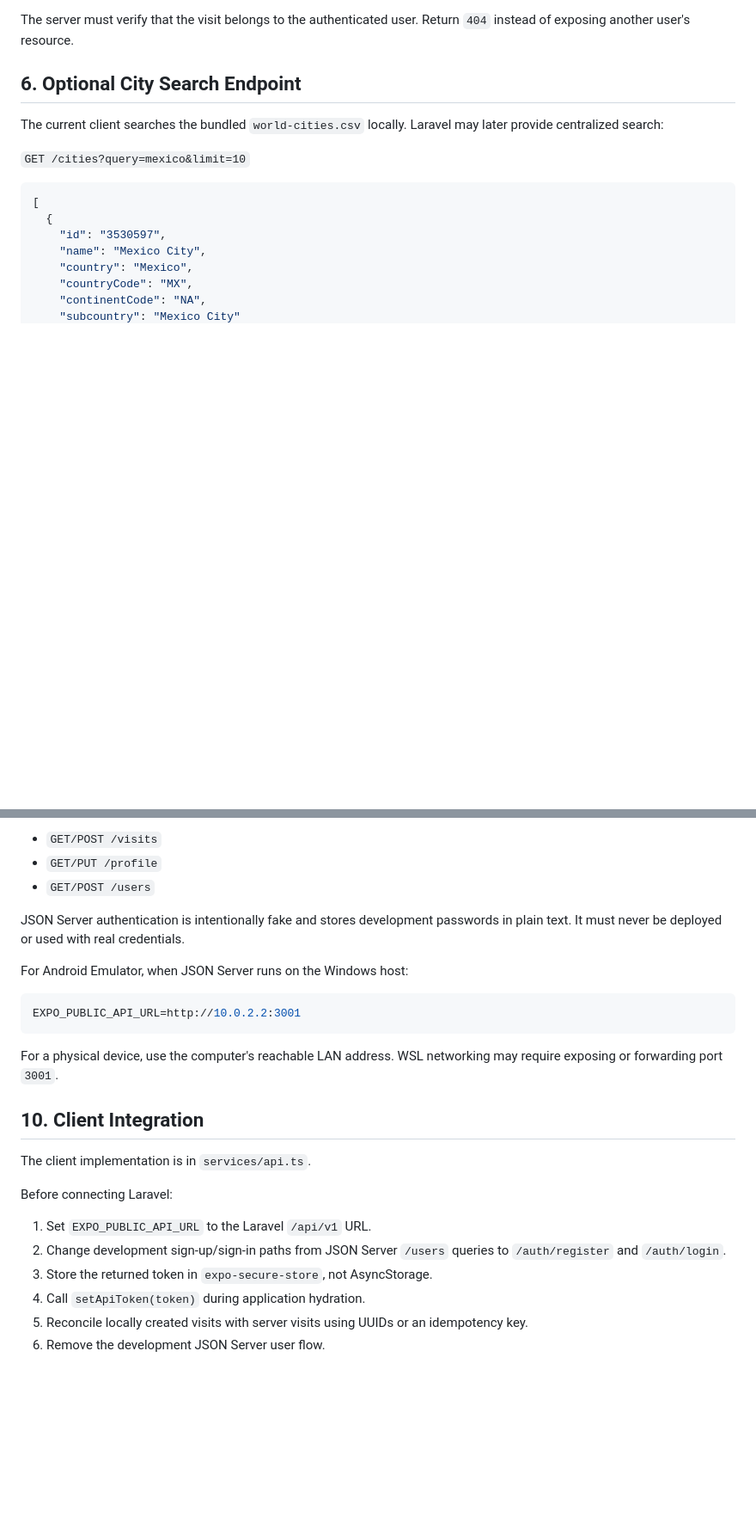
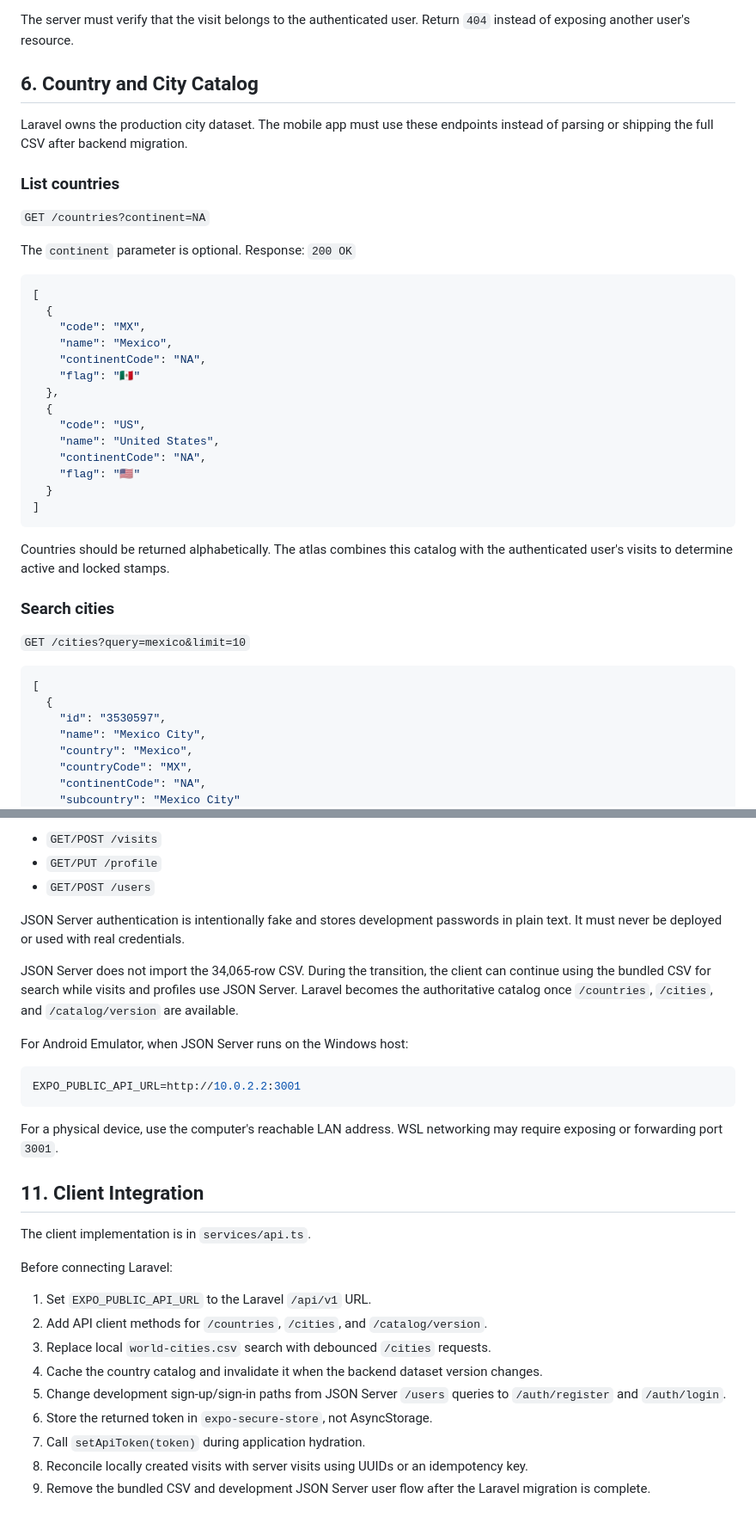
Before and after one commit to Joshep-ai-dev/Stampo, a Markdown page: docs/backend-api.md, 2 parts joined by grey strips. Shown at 86% size. GitHub-like rendering; blank space fills up the shorter version.

````diff
--- a/docs/backend-api.md
+++ b/docs/backend-api.md
@@ -249,9 +273,36 @@ Response: `204 No Content`.
 
 The server must verify that the visit belongs to the authenticated user. Return `404` instead of exposing another user's resource.
 
-## 6. Optional City Search Endpoint
+## 6. Country and City Catalog
 
-The current client searches the bundled `world-cities.csv` locally. Laravel may later provide centralized search:
+Laravel owns the production city dataset. The mobile app must use these endpoints instead of parsing or shipping the full CSV after backend migration.
+
+### List countries
+
+`GET /countries?continent=NA`
+
+The `continent` parameter is optional. Response: `200 OK`
+
+```json
+[
+  {
+    "code": "MX",
+    "name": "Mexico",
+    "continentCode": "NA",
+    "flag": "🇲🇽"
+  },
+  {
+    "code": "US",
+    "name": "United States",
+    "continentCode": "NA",
+    "flag": "🇺🇸"
+  }
+]
+```
+
+Countries should be returned alphabetically. The atlas combines this catalog with the authenticated user's visits to determine active and locked stamps.
+
+### Search cities
 
 `GET /cities?query=mexico&limit=10`
 
@@ -376,6 +539,8 @@ Available development collections:
 
 JSON Server authentication is intentionally fake and stores development passwords in plain text. It must never be deployed or used with real credentials.
 
+JSON Server does not import the 34,065-row CSV. During the transition, the client can continue using the bundled CSV for search while visits and profiles use JSON Server. Laravel becomes the authoritative catalog once `/countries`, `/cities`, and `/catalog/version` are available.
+
 For Android Emulator, when JSON Server runs on the Windows host:
 
 ```env
@@ -384,15 +549,18 @@ EXPO_PUBLIC_API_URL=http://10.0.2.2:3001
 
 For a physical device, use the computer's reachable LAN address. WSL networking may require exposing or forwarding port `3001`.
 
-## 10. Client Integration
+## 11. Client Integration
 
 The client implementation is in `services/api.ts`.
 
 Before connecting Laravel:
 
 1. Set `EXPO_PUBLIC_API_URL` to the Laravel `/api/v1` URL.
-2. Change development sign-up/sign-in paths from JSON Server `/users` queries to `/auth/register` and `/auth/login`.
-3. Store the returned token in `expo-secure-store`, not AsyncStorage.
-4. Call `setApiToken(token)` during application hydration.
-5. Reconcile locally created visits with server visits using UUIDs or an idempotency key.
-6. Remove the development JSON Server user flow.
+2. Add API client methods for `/countries`, `/cities`, and `/catalog/version`.
+3. Replace local `world-cities.csv` search with debounced `/cities` requests.
+4. Cache the country catalog and invalidate it when the backend dataset version changes.
+5. Change development sign-up/sign-in paths from JSON Server `/users` queries to `/auth/register` and `/auth/login`.
+6. Store the returned token in `expo-secure-store`, not AsyncStorage.
+7. Call `setApiToken(token)` during application hydration.
+8. Reconcile locally created visits with server visits using UUIDs or an idempotency key.
+9. Remove the bundled CSV and development JSON Server user flow after the Laravel migration is complete.
````
Also changed, not shown: other parts of docs/backend-api.md (+141 -5 lines).
